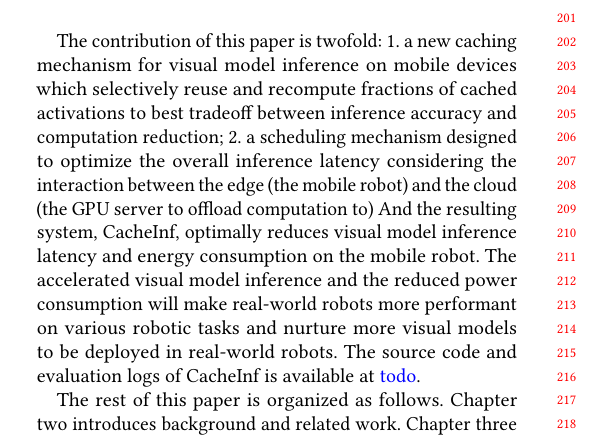
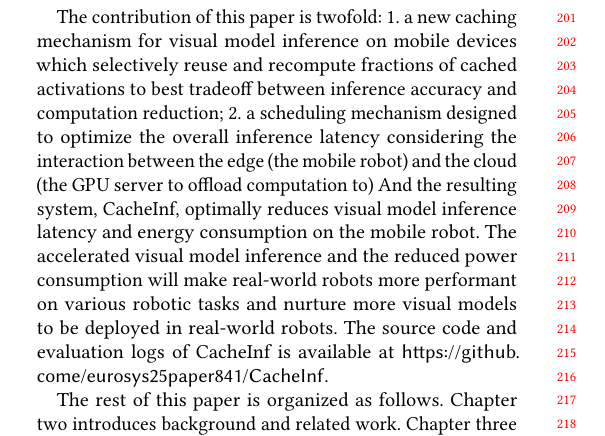
Before and after one commit to guanxiux/asplos2025, a LaTeX paper (main.tex, which reads src/intro.tex): part of one column of page 2 of 10, cut so that both start at the same text. Compiled offline with pdfLaTeX.

Commit message:
remove todo

```diff
--- a/src/intro.tex
+++ b/src/intro.tex
@@ -116,7 +116,7 @@ Extensive evaluation over various visual models~\cite{kapao,agrnav,noauthor_torc
 The contribution of this paper is twofold: 1. a new caching mechanism for visual model inference on mobile devices which selectively reuse and recompute fractions of cached activations to best tradeoff between inference accuracy and computation reduction; 2. a scheduling mechanism designed to optimize the overall inference latency considering the interaction between the edge (the mobile robot) and the cloud (the GPU server to offload computation to)
 And the resulting system, CacheInf, optimally reduces visual model inference latency and energy consumption on the mobile robot.
 The accelerated visual model inference and the reduced power consumption will make real-world robots more performant on various robotic tasks and nurture more visual models to be deployed in real-world robots.
-The source code and evaluation logs of CacheInf is available at \MYhref{todo}{todo}.
+The source code and evaluation logs of CacheInf is available at \url{https://github.come/eurosys25paper841/CacheInf}.
 
 The rest of this paper is organized as follows.
 Chapter two introduces background and related work.
```
Also changed, not shown: main.tex (+1 -1 lines).
